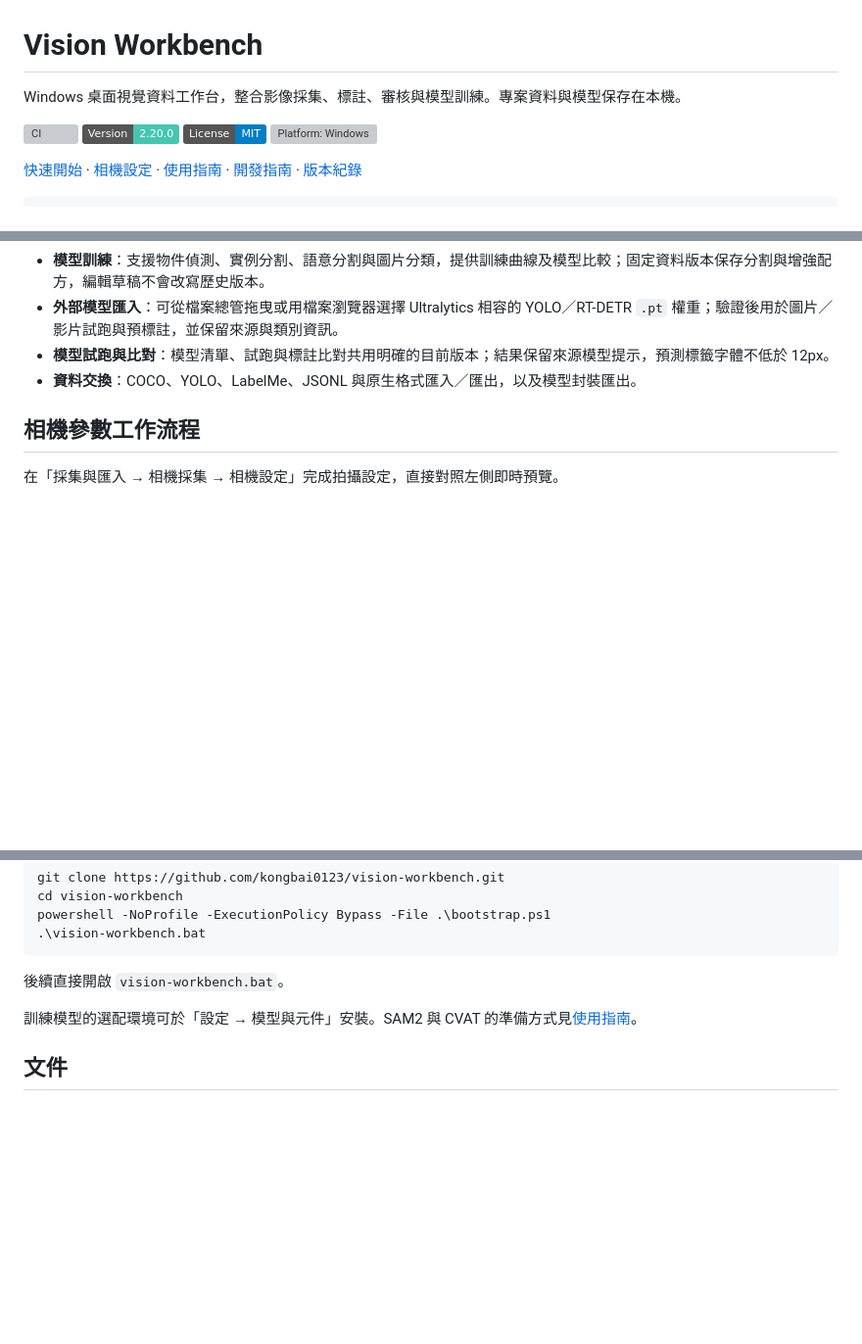
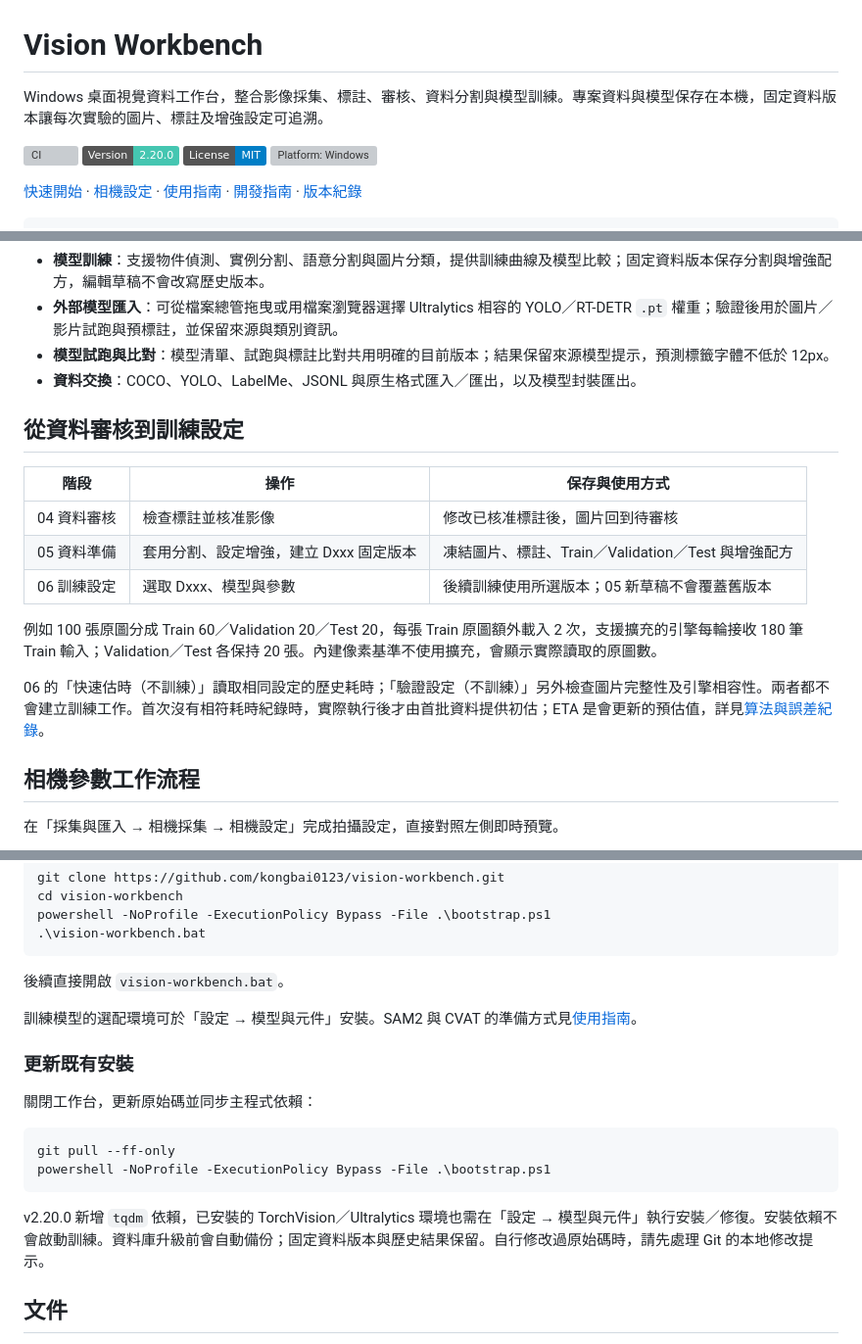
Before and after one commit to kongbai0123/vision-workbench, a Markdown page: README.md, 3 parts joined by grey strips. Shown at 98% size. Drawn GitHub-style; badges without logos; blank space fills up the shorter version; grey boxes are pictures that could not be loaded.

Commit message:
docs: update project overview, setup workflow and upgrade guide [skip ci]

````diff
--- a/README.md
+++ b/README.md
@@ -1,6 +1,6 @@
 # Vision Workbench
 
-Windows 桌面視覺資料工作台，整合影像採集、標註、審核與模型訓練。專案資料與模型保存在本機。
+Windows 桌面視覺資料工作台，整合影像採集、標註、審核、資料分割與模型訓練。專案資料與模型保存在本機，固定資料版本讓每次實驗的圖片、標註及增強設定可追溯。
 
 [![CI](https://github.com/kongbai0123/vision-workbench/actions/workflows/ci.yml/badge.svg)](https://github.com/kongbai0123/vision-workbench/actions/workflows/ci.yml)
 [![Version: 2.20.0](https://img.shields.io/badge/Version-2.20.0-45c6b1.svg)](CHANGELOG.md)
@@ -30,6 +30,18 @@ Windows 桌面視覺資料工作台，整合影像採集、標註、審核與模
 - **模型試跑與比對**：模型清單、試跑與標註比對共用明確的目前版本；結果保留來源模型提示，預測標籤字體不低於 12px。
 - **資料交換**：COCO、YOLO、LabelMe、JSONL 與原生格式匯入／匯出，以及模型封裝匯出。
 
+## 從資料審核到訓練設定
+
+| 階段 | 操作 | 保存與使用方式 |
+| --- | --- | --- |
+| 04 資料審核 | 檢查標註並核准影像 | 修改已核准標註後，圖片回到待審核 |
+| 05 資料準備 | 套用分割、設定增強，建立 Dxxx 固定版本 | 凍結圖片、標註、Train／Validation／Test 與增強配方 |
+| 06 訓練設定 | 選取 Dxxx、模型與參數 | 後續訓練使用所選版本；05 新草稿不會覆蓋舊版本 |
+
+例如 100 張原圖分成 Train 60／Validation 20／Test 20，每張 Train 原圖額外載入 2 次，支援擴充的引擎每輪接收 180 筆 Train 輸入；Validation／Test 各保持 20 張。內建像素基準不使用擴充，會顯示實際讀取的原圖數。
+
+06 的「快速估時（不訓練）」讀取相同設定的歷史耗時；「驗證設定（不訓練）」另外檢查圖片完整性及引擎相容性。兩者都不會建立訓練工作。首次沒有相符耗時紀錄時，實際執行後才由首批資料提供初估；ETA 是會更新的預估值，詳見[算法與誤差紀錄](docs/time-estimation.md)。
+
 ## 相機參數工作流程
 
 在「採集與匯入 → 相機採集 → 相機設定」完成拍攝設定，直接對照左側即時預覽。
@@ -57,6 +69,17 @@ powershell -NoProfile -ExecutionPolicy Bypass -File .\bootstrap.ps1
 
 訓練模型的選配環境可於「設定 → 模型與元件」安裝。SAM2 與 CVAT 的準備方式見[使用指南](docs/usage.md)。
 
+### 更新既有安裝
+
+關閉工作台，更新原始碼並同步主程式依賴：
+
+```powershell
+git pull --ff-only
+powershell -NoProfile -ExecutionPolicy Bypass -File .\bootstrap.ps1
+```
+
+v2.20.0 新增 `tqdm` 依賴，已安裝的 TorchVision／Ultralytics 環境也需在「設定 → 模型與元件」執行安裝／修復。安裝依賴不會啟動訓練。資料庫升級前會自動備份；固定資料版本與歷史結果保留。自行修改過原始碼時，請先處理 Git 的本地修改提示。
+
 ## 文件
 
 - [使用指南](docs/usage.md)：選配元件、標註流程、資料分割、模型評估與備份。
````
Also changed, not shown: docs/usage.md (+5 -2 lines).
